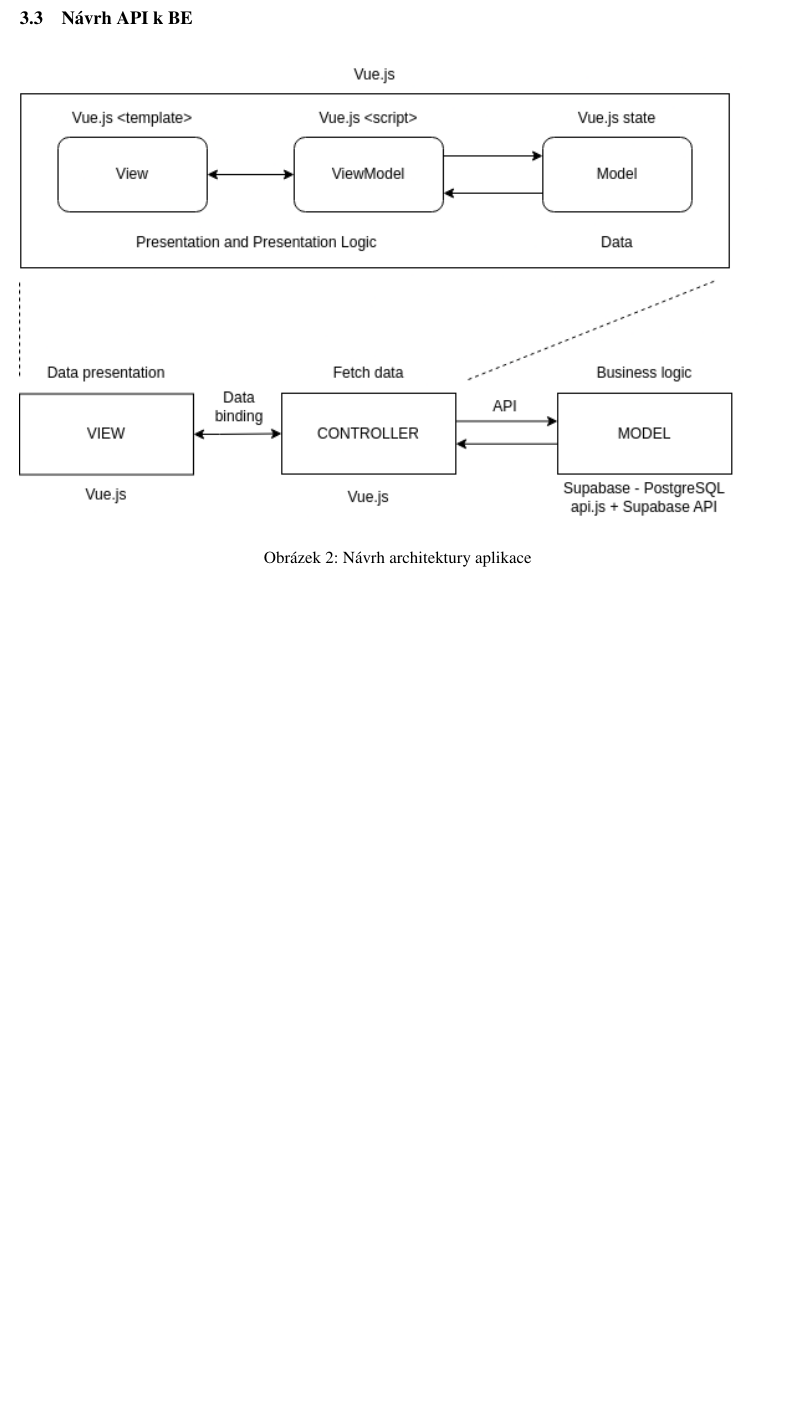
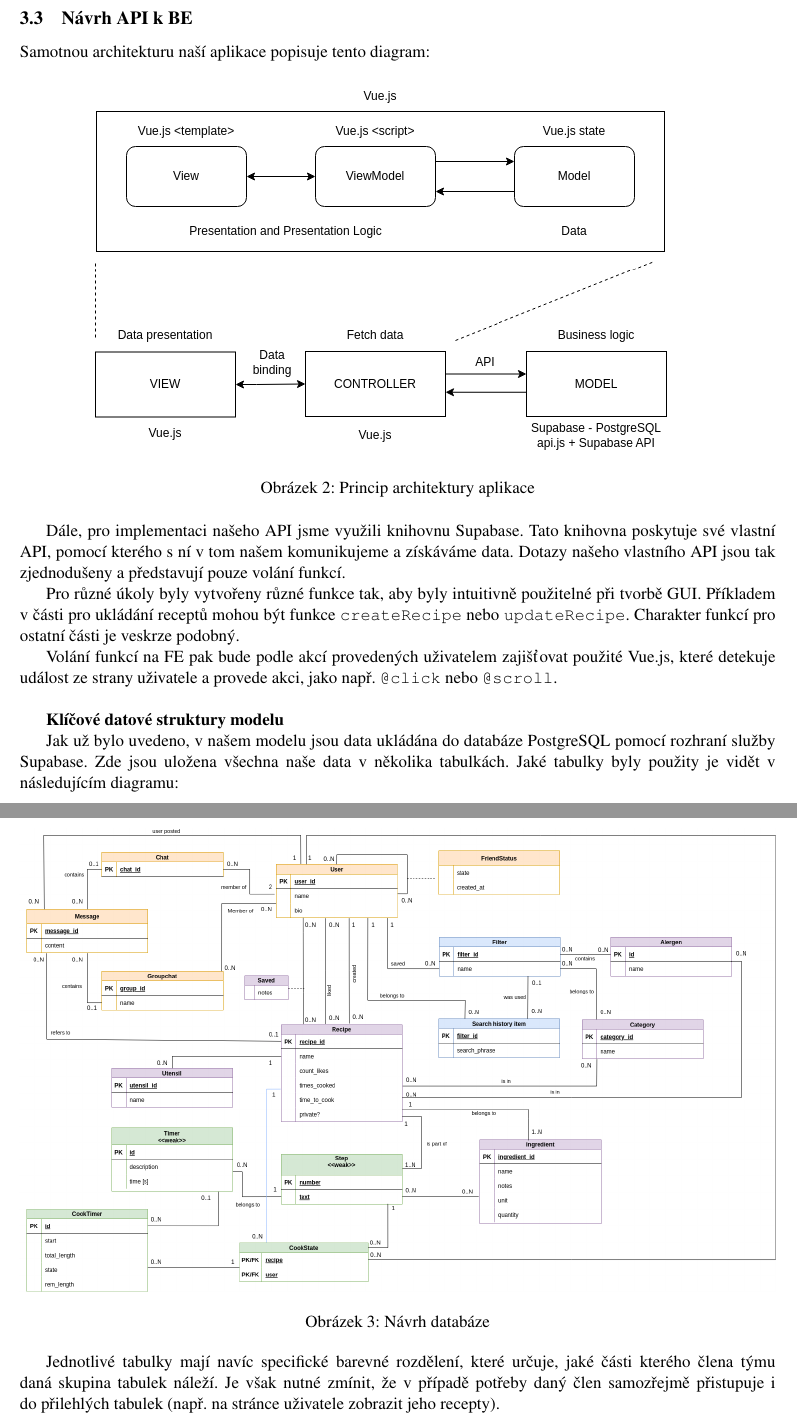
Before and after one commit to 0xKalasi/ITU24, a LaTeX document (docs/00_navrh.tex): part of page 14 of 14 before the commit and two parts of pages 14 and 15 of 15 after it, the two joined at a grey line, cut so that both start at the same text, the shorter picture padded with empty space. Compiled offline with pdfLaTeX.

Commit message:
docs: Wrote API to BE design

```diff
--- a/docs/00_navrh.tex
+++ b/docs/00_navrh.tex
@@ -624,10 +622,38 @@
 
     \subsection{Návrh API k BE}
 
-    % popis API (klíčové funkce !), popř. knihovny
-    % klíčové datové struktury modelu
-    % napojení BE na FE (tzn API na GUI, které funkce dělají co)
+    Samotnou architekturu naší aplikace popisuje tento diagram:
 
-    \image{1}{ITU_návrh_architektury.drawio.png}{Návrh architektury aplikace}
+    \image{0.8}{ITU_návrh_architektury.drawio.png}{Princip architektury aplikace}
+
+    Dále, pro implementaci našeho API jsme využili knihovnu Supabase. Tato
+    knihovna poskytuje své vlastní API, pomocí kterého s ní v tom našem komunikujeme a
+    získáváme data. Dotazy našeho vlastního API jsou tak zjednodušeny a představují pouze volání
+    funkcí.
+
+    Pro různé úkoly byly vytvořeny různé funkce tak, aby byly intuitivně použitelné
+    při tvorbě GUI. Příkladem v části pro ukládání receptů mohou být funkce
+    \t{createRecipe} nebo \t{updateRecipe}. Charakter funkcí pro ostatní části
+    je veskrze podobný.
+
+    Volání funkcí na FE pak bude podle akcí provedených uživatelem zajišťovat
+    použité Vue.js, které detekuje událost ze strany uživatele
+    a provede akci, jako např. \t{@click} nebo \t{@scroll}. \\
+
+    \textbf{Klíčové datové struktury modelu}
+
+    Jak už bylo uvedeno, v našem modelu jsou data ukládána do databáze PostgreSQL
+    pomocí rozhraní služby Supabase.
+    Zde jsou uložena všechna naše data v několika tabulkách. Jaké tabulky byly použity
+    je vidět v následujícím diagramu:
+
+    \image{1}{itu_erd.drawio.png}{Návrh databáze}
+
+    Jednotlivé tabulky mají navíc specifické barevné rozdělení, které určuje, jaké části
+    kterého člena týmu daná skupina tabulek náleží. Je však nutné zmínit, že v případě potřeby
+    daný člen samozřejmě přistupuje i do přilehlých tabulek (např. na stránce uživatele
+    zobrazit jeho recepty).
 
 \end{document}
+
+% TODO vlna !!!
```
Also changed, not shown: docs/images/itu_erd.drawio.png (added), docs/00_navrh.tex (6 more changed lines).
